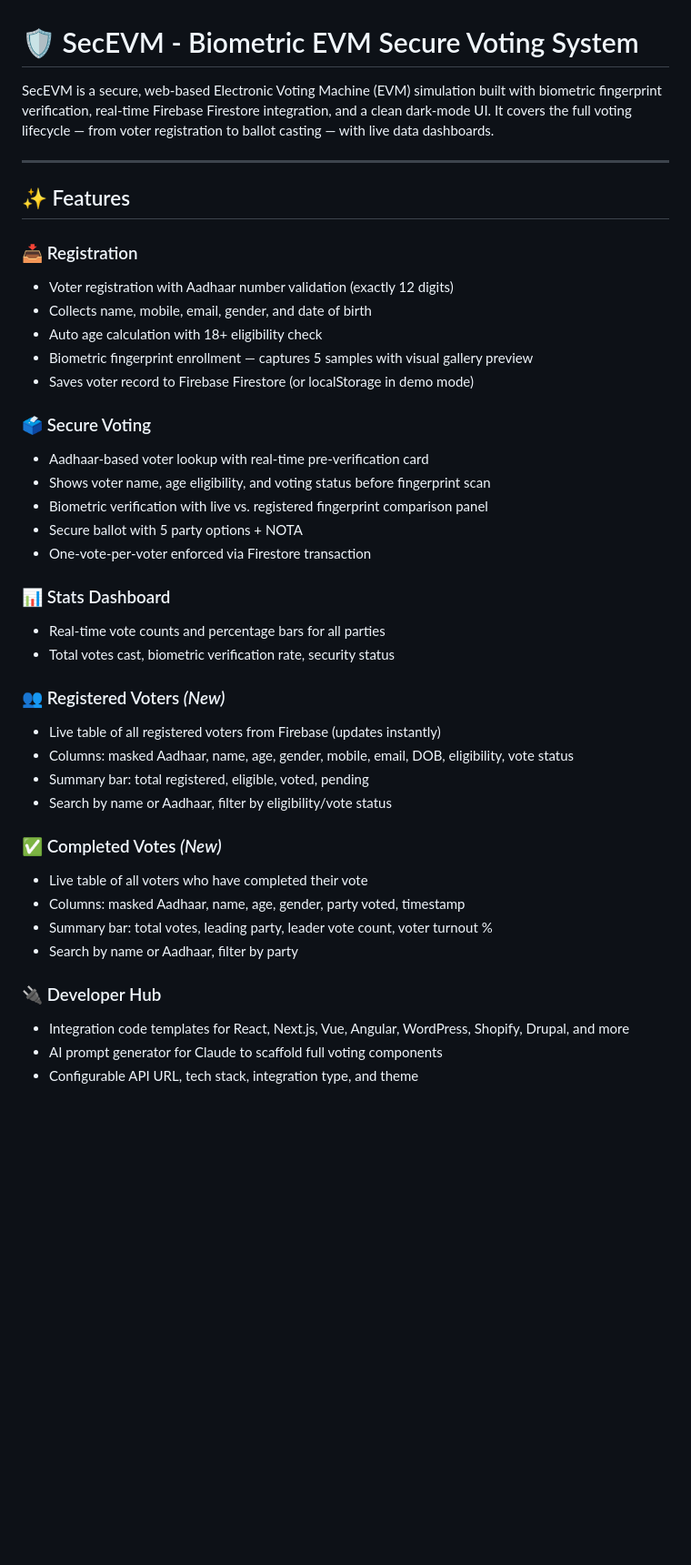
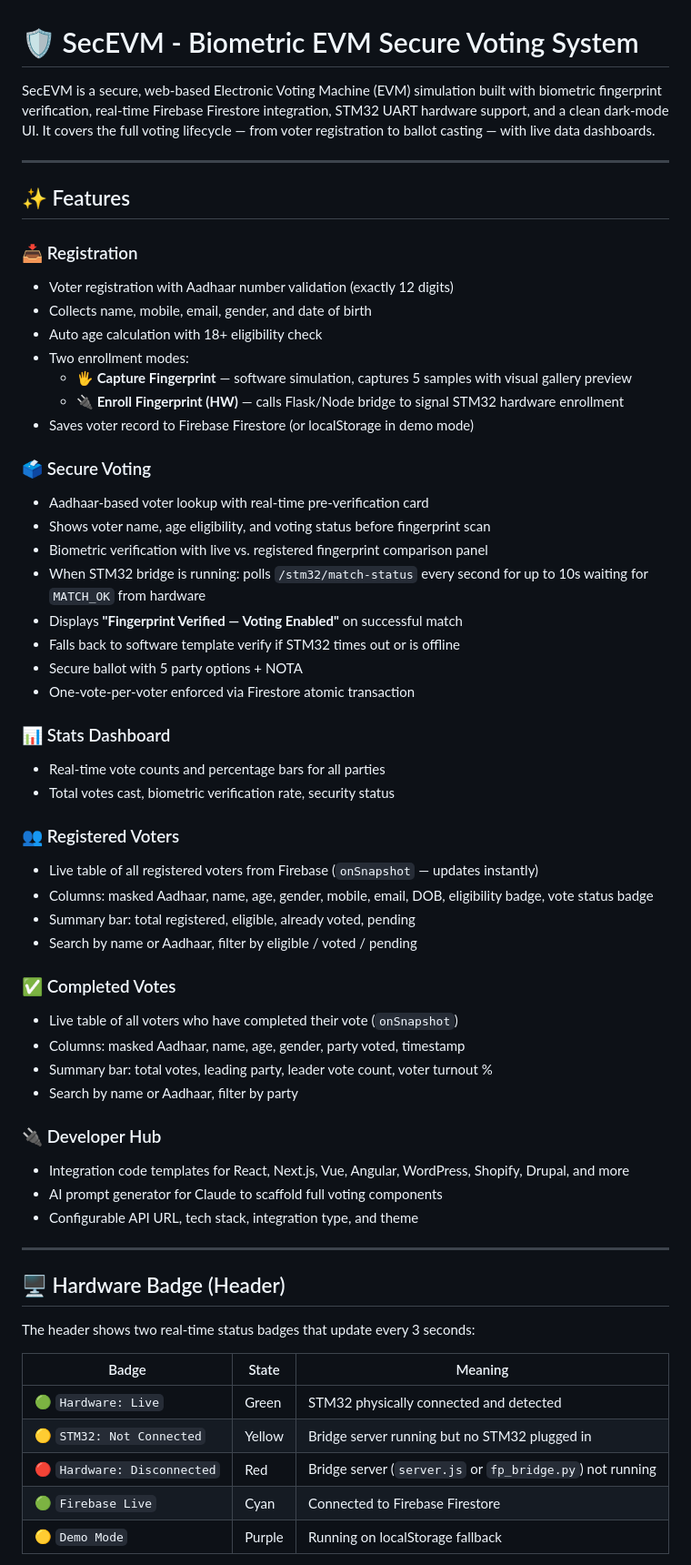
Before and after one commit to PraneethKV27/evm-system, a Markdown page: README.md, the part around one of its changes. Shown at 91% size. GitHub-like rendering; blank space fills up the shorter version.

```diff
--- a/README.md
+++ b/README.md
@@ -1,6 +1,6 @@
 # 🛡️ SecEVM - Biometric EVM Secure Voting System
 
-SecEVM is a secure, web-based Electronic Voting Machine (EVM) simulation built with biometric fingerprint verification, real-time Firebase Firestore integration, and a clean dark-mode UI. It covers the full voting lifecycle — from voter registration to ballot casting — with live data dashboards.
+SecEVM is a secure, web-based Electronic Voting Machine (EVM) simulation built with biometric fingerprint verification, real-time Firebase Firestore integration, STM32 UART hardware support, and a clean dark-mode UI. It covers the full voting lifecycle — from voter registration to ballot casting — with live data dashboards.
 
 ---
 
@@ -10,28 +10,33 @@ SecEVM is a secure, web-based Electronic Voting Machine (EVM) simulation built w
 - Voter registration with Aadhaar number validation (exactly 12 digits)
 - Collects name, mobile, email, gender, and date of birth
 - Auto age calculation with 18+ eligibility check
-- Biometric fingerprint enrollment — captures 5 samples with visual gallery preview
+- Two enrollment modes:
+  - **🖐️ Capture Fingerprint** — software simulation, captures 5 samples with visual gallery preview
+  - **🔌 Enroll Fingerprint (HW)** — calls Flask/Node bridge to signal STM32 hardware enrollment
 - Saves voter record to Firebase Firestore (or localStorage in demo mode)
 
 ### 🗳️ Secure Voting
 - Aadhaar-based voter lookup with real-time pre-verification card
 - Shows voter name, age eligibility, and voting status before fingerprint scan
 - Biometric verification with live vs. registered fingerprint comparison panel
+- When STM32 bridge is running: polls `/stm32/match-status` every second for up to 10s waiting for `MATCH_OK` from hardware
+- Displays **"Fingerprint Verified — Voting Enabled"** on successful match
+- Falls back to software template verify if STM32 times out or is offline
 - Secure ballot with 5 party options + NOTA
-- One-vote-per-voter enforced via Firestore transaction
+- One-vote-per-voter enforced via Firestore atomic transaction
 
 ### 📊 Stats Dashboard
 - Real-time vote counts and percentage bars for all parties
 - Total votes cast, biometric verification rate, security status
 
-### 👥 Registered Voters *(New)*
-- Live table of all registered voters from Firebase (updates instantly)
-- Columns: masked Aadhaar, name, age, gender, mobile, email, DOB, eligibility, vote status
-- Summary bar: total registered, eligible, voted, pending
-- Search by name or Aadhaar, filter by eligibility/vote status
+### 👥 Registered Voters
+- Live table of all registered voters from Firebase (`onSnapshot` — updates instantly)
+- Columns: masked Aadhaar, name, age, gender, mobile, email, DOB, eligibility badge, vote status badge
+- Summary bar: total registered, eligible, already voted, pending
+- Search by name or Aadhaar, filter by eligible / voted / pending
 
-### ✅ Completed Votes *(New)*
-- Live table of all voters who have completed their vote
+### ✅ Completed Votes
+- Live table of all voters who have completed their vote (`onSnapshot`)
 - Columns: masked Aadhaar, name, age, gender, party voted, timestamp
 - Summary bar: total votes, leading party, leader vote count, voter turnout %
 - Search by name or Aadhaar, filter by party
@@ -40,3 +45,18 @@ SecEVM is a secure, web-based Electronic Voting Machine (EVM) simulation built w
 - Integration code templates for React, Next.js, Vue, Angular, WordPress, Shopify, Drupal, and more
 - AI prompt generator for Claude to scaffold full voting components
 - Configurable API URL, tech stack, integration type, and theme
+
+---
+
+## 🖥️ Hardware Badge (Header)
+
+The header shows two real-time status badges that update every 3 seconds:
+
+| Badge | State | Meaning |
+|-------|-------|---------|
+| 🟢 `Hardware: Live` | Green | STM32 physically connected and detected |
+| 🟡 `STM32: Not Connected` | Yellow | Bridge server running but no STM32 plugged in |
+| 🔴 `Hardware: Disconnected` | Red | Bridge server (`server.js` or `fp_bridge.py`) not running |
+| 🟢 `Firebase Live` | Cyan | Connected to Firebase Firestore |
+| 🟡 `Demo Mode` | Purple | Running on localStorage fallback |
+
```
Also changed, not shown: other parts of README.md (+109 -51 lines).
